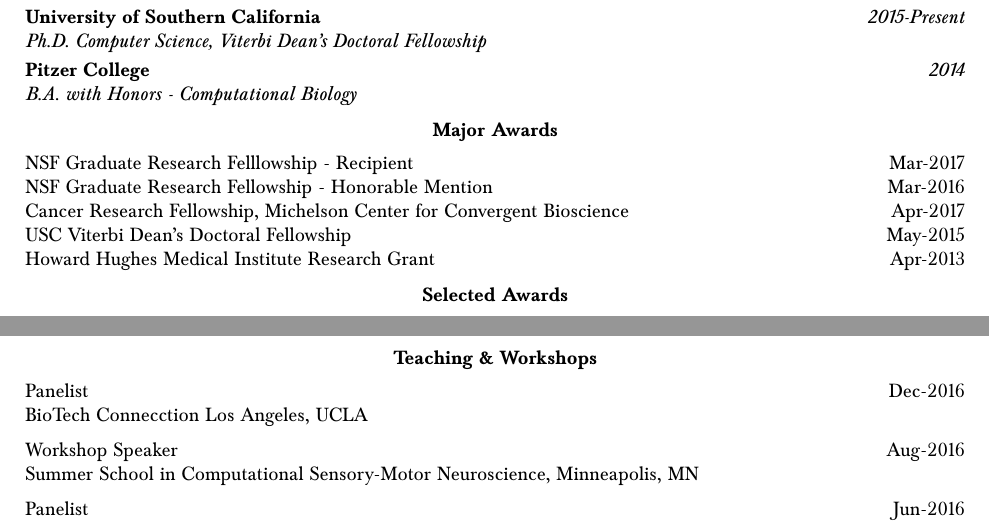
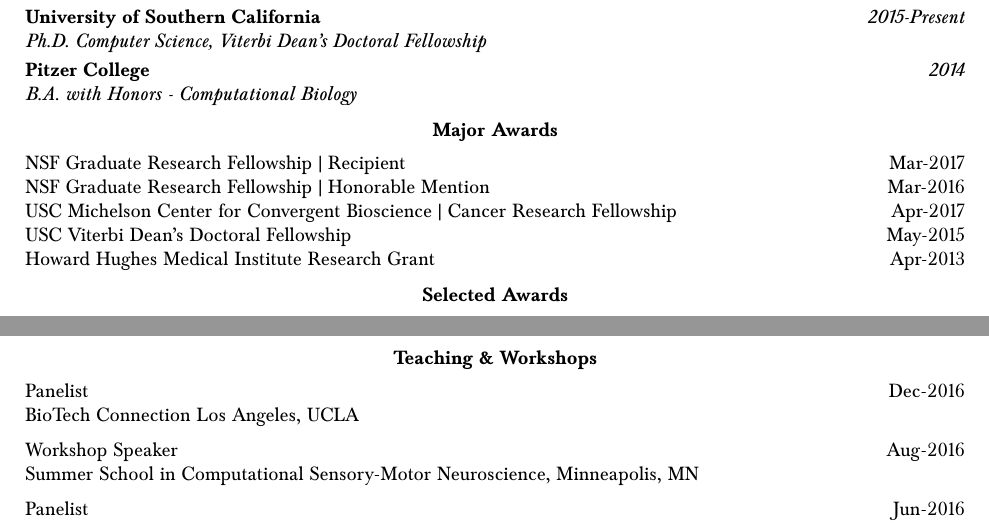
Before and after one commit to bcohn12/resume, a LaTeX document (brian.tex): two parts of pages 3 and 4 of 4, joined at a grey line, cut so that both start at the same text. Compiled offline with pdfLaTeX.

Commit message:
michelson and spelling

```diff
--- a/brian.tex
+++ b/brian.tex
@@ -189,10 +189,10 @@
 
   \vspace*{2mm}\section*{Major Awards}
   \vspace*{1mm}\noindent\begin{tabularx}{17cm}{X r}
-    NSF Graduate Research Felllowship - Recipient & Mar-2017 \\
-    NSF Graduate Research Fellowship - Honorable Mention & Mar-2016 \\
-    Cancer Research Fellowship, Michelson Center for Convergent Bioscience & Apr-2017 \\ %under Dr. Peter Kuhn, Dean's Professor of Biological Sciences, Professor of Medicine and Engineering
-    USC Viterbi Dean's Doctoral Fellowship  & May-2015 \\
+    NSF Graduate Research Fellowship | Recipient & Mar-2017 \\
+    NSF Graduate Research Fellowship | Honorable Mention & Mar-2016 \\
+    USC Michelson Center for Convergent Bioscience | Cancer Research Fellowship & Apr-2017 \\ %under Dr. Peter Kuhn, Dean's Professor of Biological Sciences, Professor of Medicine and Engineering
+    USC Viterbi Dean's Doctoral Fellowship & May-2015 \\
     Howard Hughes Medical Institute Research Grant & Apr-2013
   \end{tabularx}
 
@@ -243,7 +243,7 @@
   \vspace*{1mm}\noindent\begin{tabularx}{17cm}{X r}
 
     Panelist & \multirow{3}{*}{}{Dec-2016} \\
-    BioTech Connecction Los Angeles, UCLA \\ [2mm]
+    BioTech Connection Los Angeles, UCLA \\ [2mm]
 
   	Workshop Speaker & \multirow{3}{*}{}{Aug-2016} \\
     Summer School in Computational Sensory-Motor Neuroscience, Minneapolis, MN \\[2mm]
```
